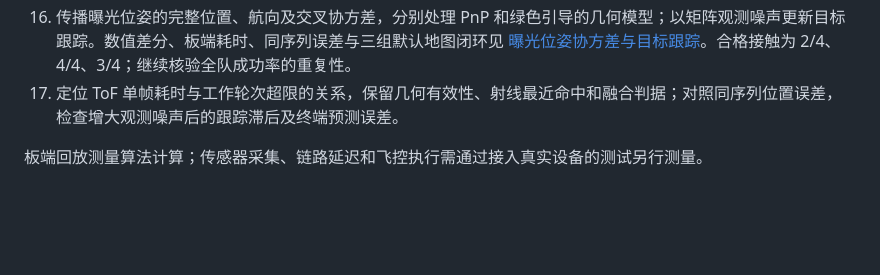
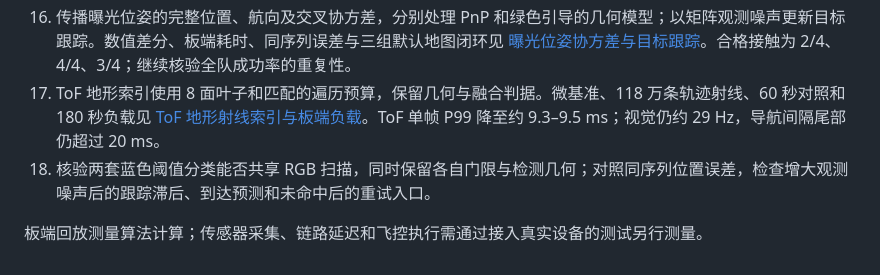
Before and after one commit to mikiuvu/drone-lab, a Markdown page: docs/nano-optimization-plan.md, the part around the change. Drawn GitHub-style; blank space fills up the shorter version.

Commit message:
docs(nano): record BVH timing and trajectory equivalence

```diff
--- a/docs/nano-optimization-plan.md
+++ b/docs/nano-optimization-plan.md
@@ -52,6 +52,7 @@ ToF 只在导航发布后的槽位启动，核验融合开始/结束时间、输
 14. 近目标比力扰动等待压力确认，未确认时退出前推并恢复姿态；扩大正常减速负样本，继续处理重试高度和横向偏差。60 ms 确认等待、压力取消、原生姿态输入和两组返航停机验证见 [未确认冲击的姿态恢复](nano-inertial-recovery-20261015.md)。
 15. 将入口几何、到达预测和飞控响应一起验证，避免把参考限幅等同于轨迹收敛。单独前向限速的两组对照见 [终端前向参考上限对照](nano-forward-cap-20261015.md)；提前提交组合未取得合格接触，见 [入口轨迹与观测方差](nano-entry-uncertainty-20261015.md)。
 16. 传播曝光位姿的完整位置、航向及交叉协方差，分别处理 PnP 和绿色引导的几何模型；以矩阵观测噪声更新目标跟踪。数值差分、板端耗时、同序列误差与三组默认地图闭环见 [曝光位姿协方差与目标跟踪](nano-vision-uncertainty-20261015.md)。合格接触为 2/4、4/4、3/4；继续核验全队成功率的重复性。
-17. 定位 ToF 单帧耗时与工作轮次超限的关系，保留几何有效性、射线最近命中和融合判据；对照同序列位置误差，检查增大观测噪声后的跟踪滞后及终端预测误差。
+17. ToF 地形索引使用 8 面叶子和匹配的遍历预算，保留几何与融合判据。微基准、118 万条轨迹射线、60 秒对照和 180 秒负载见 [ToF 地形射线索引与板端负载](nano-ray-traversal-20261015.md)。ToF 单帧 P99 降至约 9.3–9.5 ms；视觉仍约 29 Hz，导航间隔尾部仍超过 20 ms。
+18. 核验两套蓝色阈值分类能否共享 RGB 扫描，同时保留各自门限与检测几何；对照同序列位置误差，检查增大观测噪声后的跟踪滞后、到达预测和未命中后的重试入口。
 
 板端回放测量算法计算；传感器采集、链路延迟和飞控执行需通过接入真实设备的测试另行测量。
```
Also changed, not shown: docs/nano-ray-traversal-20261015.md (added, +61 -0 lines).
